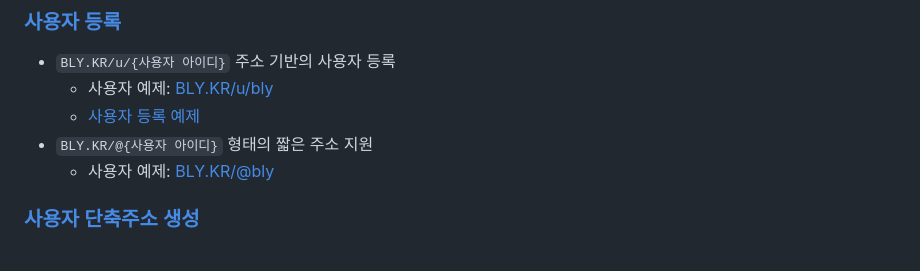
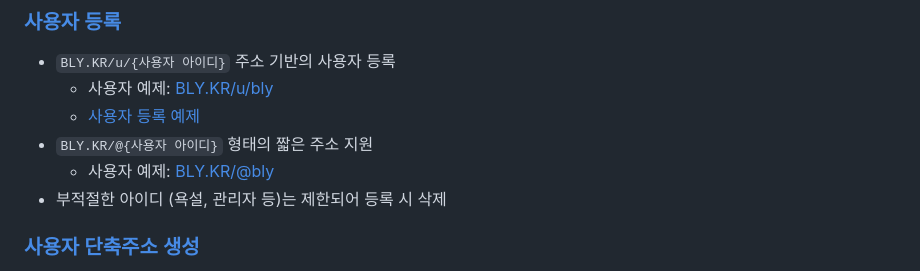
Before and after one commit to OUS-KR/BLY.KR, a Markdown page: README.md, the part around the change. GitHub-like rendering.

```diff
--- a/README.md
+++ b/README.md
@@ -9,6 +9,7 @@
   - [사용자 등록 예제](https://github.com/OUS-KR/BLY.KR/issues/1)
 - `BLY.KR/@{사용자 아이디}` 형태의 짧은 주소 지원
   - 사용자 예제: [BLY.KR/@bly](https://bly.kr/@bly)
+- 부적절한 아이디 (욕설, 관리자 등)는 제한되어 등록 시 삭제
 
 ### [사용자 단축주소 생성](https://github.com/OUS-KR/BLY.KR/issues/new?template=02-user-short-url-register-by-issue.yml)
 
```
